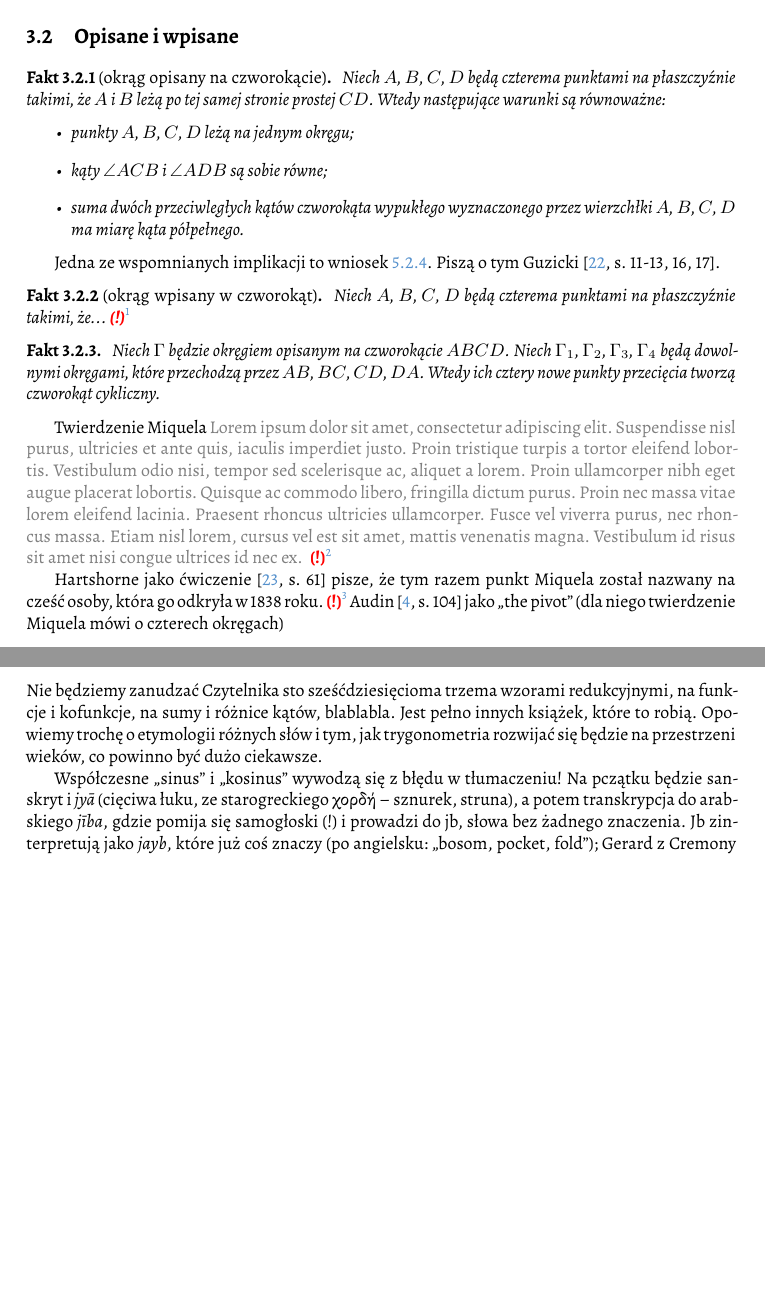
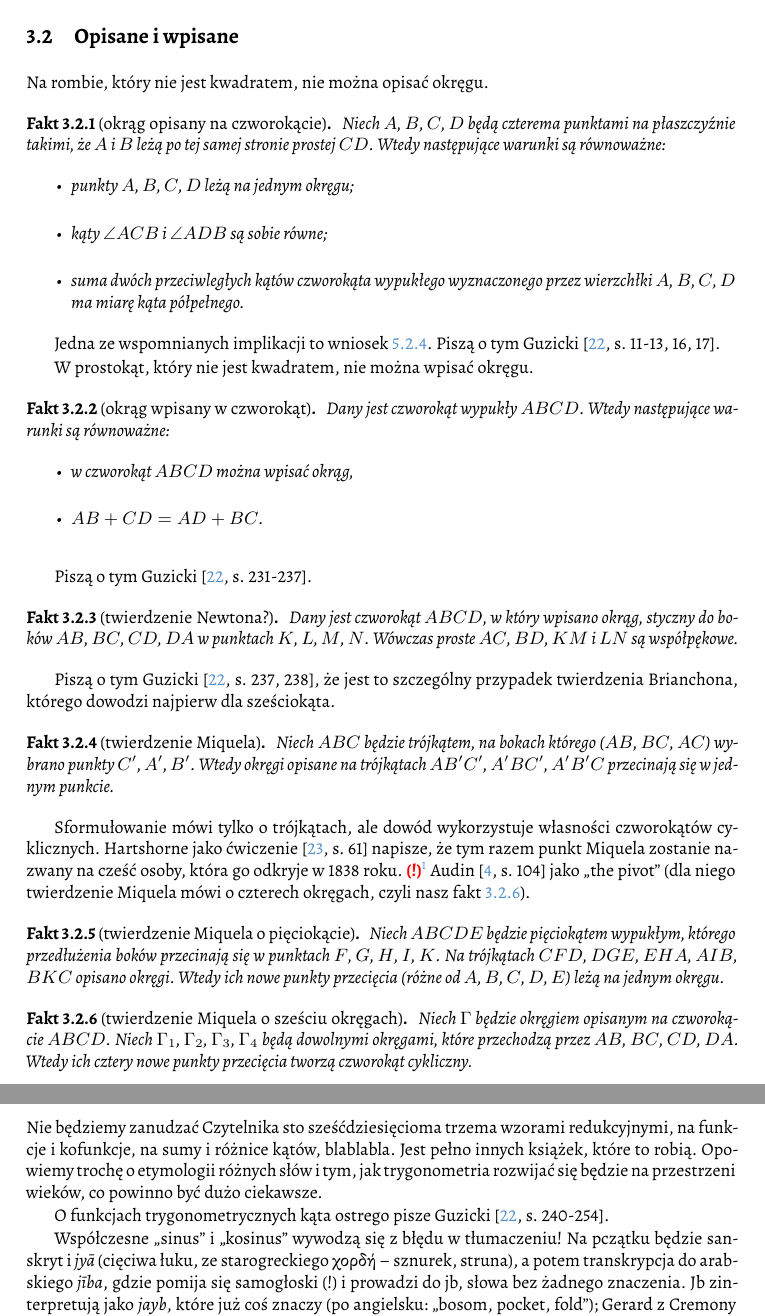
Before and after one commit to fechmistrz/almawaukh-geometry, a LaTeX document (src/geo-textbook.tex, which reads src/similarity/trigonometry.tex, src/triangle-circle/quadrangle-in-ex.tex): two parts of pages 37 and 49 of 106, joined at a grey line, cut so that both start at the same text, the shorter picture padded with empty space. Compiled offline with XeLaTeX.

Commit message:
Guzicki, rozdzial 11

```diff
--- a/src/similarity/trigonometry.tex
+++ b/src/similarity/trigonometry.tex
@@ -1,6 +1,8 @@
 Nie będziemy zanudzać Czytelnika sto sześćdziesięcioma trzema wzorami redukcyjnymi, na funkcje i kofunkcje, na sumy i różnice kątów, blablabla.
 Jest pełno innych książek, które to robią.
 Opowiemy trochę o etymologii różnych słów i tym, jak trygonometria rozwijać się będzie na przestrzeni wieków, co powinno być dużo ciekawsze.
+
+O funkcjach trygonometrycznych kąta ostrego pisze Guzicki \cite[s. 240-254]{guzicki_2021}.
 
 Współczesne ,,sinus'' i ,,kosinus'' wywodzą się z błędu w tłumaczeniu!
 Na pczątku będzie sanskryt i \emph{jyā} (cięciwa łuku, ze starogreckiego χορδή -- sznurek, struna), a potem transkrypcja do arabskiego \emph{jība}, gdzie pomija się samogłoski (!) i prowadzi do jb, słowa bez żadnego znaczenia. % (جب)
--- a/src/triangle-circle/quadrangle-in-ex.tex
+++ b/src/triangle-circle/quadrangle-in-ex.tex
@@ -1,3 +1,6 @@
+
+Na rombie, który nie jest kwadratem, nie można opisać okręgu.
+
 \begin{proposition}[okrąg opisany na czworokącie]
 \index{okrąg!opisany}%
 \label{prp_incircle}
@@ -13,29 +16,56 @@
 Jedna ze wspomnianych implikacji to wniosek \ref{ab_twice_pi}.
 Piszą o tym Guzicki \cite[s. 11-13, 16, 17]{guzicki_2021}.
 
+W prostokąt, który nie jest kwadratem, nie można wpisać okręgu.
+
 \begin{proposition}[okrąg wpisany w czworokąt]
 	\label{prp_excircle}
-	Niech $A$, $B$, $C$, $D$ będą czterema punktami na płaszczyźnie takimi, że...
-	\todofoot{Dokończyć okręgi wpisane}
+	Dany jest czworokąt wypukły $ABCD$.
+	Wtedy następujące warunki są równoważne:
+	\begin{itemize}
+		\item w czworokąt $ABCD$ można wpisać okrąg,
+		\item $AB + CD = AD + BC$.
+	\end{itemize}
 	\index{okrąg!wpisany}%
 \end{proposition}
 
-\begin{proposition}
+Piszą o tym Guzicki \cite[s. 231-237]{guzicki_2021}.
+
+\begin{proposition}[twierdzenie Newtona?]
+	Dany jest czworokąt $ABCD$, w który wpisano okrąg, styczny do boków $AB$, $BC$, $CD$, $DA$ w punktach $K$, $L$, $M$, $N$.
+	Wówczas proste $AC$, $BD$, $KM$ i $LN$ są współpękowe.
+\end{proposition}
+
+Piszą o tym Guzicki \cite[s. 237, 238]{guzicki_2021}, że jest to szczególny przypadek twierdzenia Brianchona, którego dowodzi najpierw dla sześciokąta.
+
+\begin{proposition}[twierdzenie Miquela]
+	Niech $ABC$ będzie trójkątem, na bokach którego ($AB$, $BC$, $AC$) wybrano punkty $C'$, $A'$, $B'$.
+	Wtedy okręgi opisane na trójkątach $AB'C'$, $A'BC'$, $A'B'C$ przecinają się w~jednym punkcie.
+\end{proposition}
+
+Sformułowanie mówi tylko o trójkątach, ale dowód wykorzystuje własności czworokątów cyklicznych.
+Hartshorne jako ćwiczenie \cite[s. 61]{hartshorne2000} napisze, że tym razem punkt Miquela zostanie nazwany na cześć osoby, która go odkryje w 1838 roku.
+\index{punkt!Miquela}%
+\todofoot{Guzicki ps. 29, 32}
+Audin \cite[s. 104]{audin_2003} jako ,,the pivot'' (dla niego twierdzenie Miquela mówi o czterech okręgach, czyli nasz fakt \ref{miquel6}).
+
+\begin{proposition}[twierdzenie Miquela o pięciokącie]
+	Niech $ABCDE$ będzie pięciokątem wypukłym, którego przedłużenia boków przecinają się w punktach $F$, $G$, $H$, $I$, $K$.
+	Na trójkątach $CFD$, $DGE$, $EHA$, $AIB$, $BKC$ opisano okręgi.
+	Wtedy ich nowe punkty przecięcia (różne od $A$, $B$, $C$, $D$, $E$) leżą na jednym okręgu.
+\end{proposition}
+
+% Miquel, A. "Mémoire de Géométrie." J. de mathématiques pures et appliquées de Liouville 1, 485-487, 1838. ???
+
+\begin{proposition}[twierdzenie Miquela o sześciu okręgach]
+\label{miquel6}%
 	Niech $\Gamma$ będzie okręgiem opisanym na czworokącie $ABCD$.
 	Niech $\Gamma_1$, $\Gamma_2$, $\Gamma_3$, $\Gamma_4$ będą dowolnymi okręgami, które przechodzą przez $AB$, $BC$, $CD$, $DA$.
 	Wtedy ich cztery nowe punkty przecięcia tworzą czworokąt cykliczny.
 	\index{czworokąt!cykliczny}%
-	% https://en.wikipedia.org/wiki/Cyclic_quadrilateral
+	% https://en.wikipedia.org/wiki/Miquel%27s_theorem#Miquel's_six_circle_theorem
+	% It is also known as the four circles theorem and while generally attributed to Jakob Steiner the only known published proof was given by Miquel.[11]
+	% Ostermann, Alexander; Wanner, Gerhard (2012), Geometry by its History, Springer, ISBN 978-3-642-29162-3 STRONA=352
 \end{proposition}
 
-% \subsection{Twierdzenie Miquela}
-Twierdzenie Miquela
 \index{twierdzenie!Miquela}%
-\loremipsum
-\todofoot{artykuł na en-wiki ,,Miquel's theorem''} % https://en.wikipedia.org/wiki/Miquel%27s_theorem
-
-Hartshorne jako ćwiczenie \cite[s. 61]{hartshorne2000} pisze, że tym razem punkt Miquela został nazwany na cześć osoby, która go odkryła w 1838 roku.
-\index{punkt!Miquela}%
-\todofoot{Guzicki ps. 29, 32}
-Audin \cite[s. 104]{audin_2003} jako ,,the pivot'' (dla niego twierdzenie Miquela mówi o czterech okręgach)
-% w en-wiki Miquels' theorem to jest six citcle ^^^
```
Also changed, not shown: src/colinear/pascal_brianchon.tex (+1 -1 lines), src/similarity/trigonometry/cosine.tex (+7 -5 lines), src/triangle/heron.tex (+15 -0 lines), src/triangle/triangles.tex (+1 -1 lines), src/similarity/trigonometry.tex (2 more changed lines).
